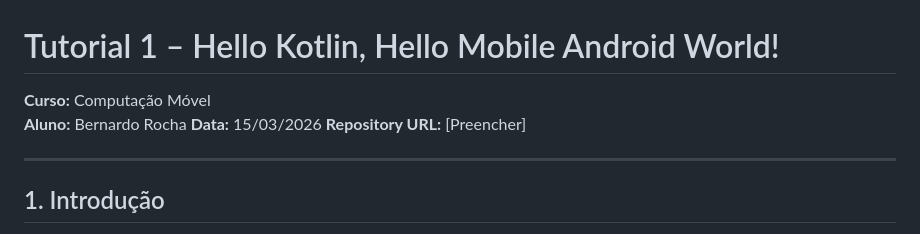
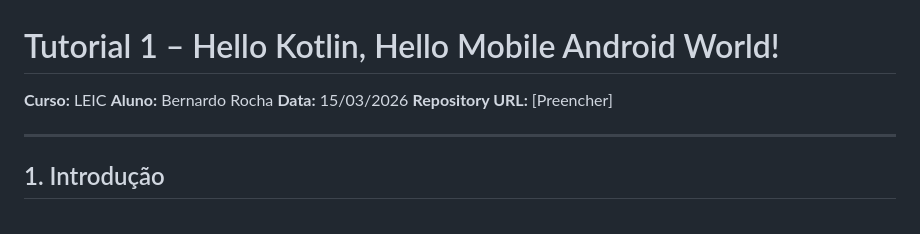
Before and after one commit to Bernardo5018/Tutorial1_Comp, a Markdown page: TP1/README.md, the part around the change. Rendered like a GitHub page.

Commit message:
Change course name in README
Updated course name from 'Computação Móvel' to 'LEIC'.

```diff
--- a/TP1/README.md
+++ b/TP1/README.md
@@ -1,6 +1,6 @@
 # Tutorial 1 – Hello Kotlin, Hello Mobile Android World!
 
-**Curso:** Computação Móvel
+**Curso:** LEIC
 **Aluno:** Bernardo Rocha
 **Data:** 15/03/2026
 **Repository URL:** [Preencher]
```
